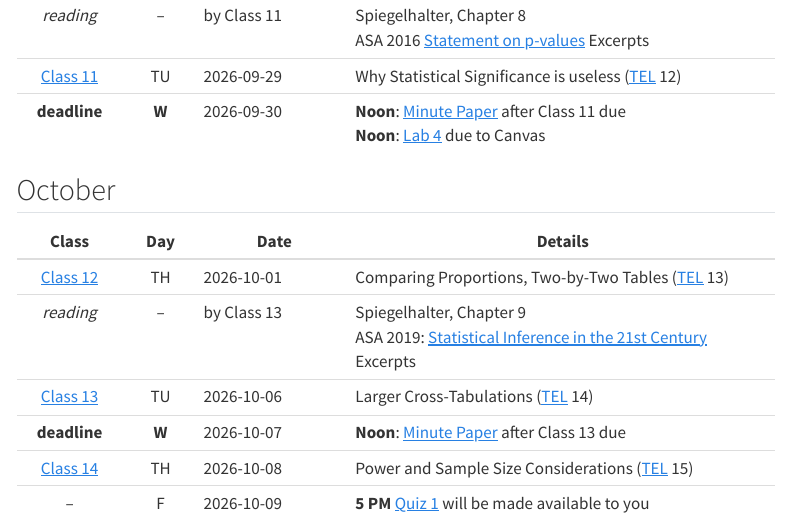
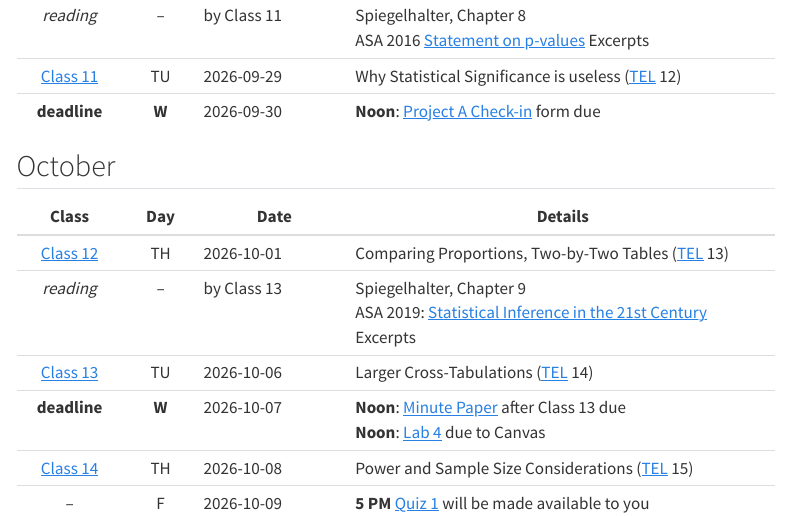
Before and after one commit to THOMASELOVE/431-2026, a Quarto document (calendar.qmd): the page in a window 1100 px wide, from 1360 px down. Rendered offline with R 4.5, knitr and Pandoc in place of Quarto, with nearby package versions; menus at the side of the page are left out.

Commit message:
Update calendar

```diff
--- a/calendar.qmd
+++ b/calendar.qmd
@@ -41,7 +41,7 @@ Class | Day | Date | Details
 [Class 10](https://github.com/THOMASELOVE/431-classes-2026/tree/main/class10) | TH | 2026-09-24 | Linear Model Assessment ([TEL](https://thomaselove.github.io/431-book/) 10-11)
 *reading* | -- | by Class 11 | Spiegelhalter, Chapter 8 <br> ASA 2016 [Statement on p-values](https://amstat.tandfonline.com/doi/full/10.1080/00031305.2016.1154108) Excerpts
 [Class 11](https://github.com/THOMASELOVE/431-classes-2026/tree/main/class11) | TU | 2026-09-29 | Why Statistical Significance is useless ([TEL](https://thomaselove.github.io/431-book/) 12)
-**deadline** | **W** | 2026-09-30 | **Noon**: [Minute Paper](https://github.com/THOMASELOVE/431-minute-2026) after Class 11 due <br> **Noon**: [Lab 4](https://github.com/THOMASELOVE/431-labs-2026/tree/main/lab4) due to Canvas
+**deadline** | **W** | 2026-09-30 | **Noon**: [Project A Check-in](https://tinyurl.com/431-2026-projectA-checkin) form due
 
 ## October
 
@@ -50,7 +50,7 @@ Class | Day | Date | Details
 [Class 12](https://github.com/THOMASELOVE/431-classes-2026/tree/main/class12) | TH | 2026-10-01 | Comparing Proportions, Two-by-Two Tables ([TEL](https://thomaselove.github.io/431-book/) 13)
 *reading* | -- | by Class 13 | Spiegelhalter, Chapter 9 <br> ASA 2019: [Statistical Inference in the 21st Century](https://amstat.tandfonline.com/toc/utas20/73/sup1) Excerpts
 [Class 13](https://github.com/THOMASELOVE/431-classes-2026/tree/main/class13) | TU | 2026-10-06 | Larger Cross-Tabulations ([TEL](https://thomaselove.github.io/431-book/) 14)
-**deadline** | **W** | 2026-10-07 | **Noon**: [Minute Paper](https://github.com/THOMASELOVE/431-minute-2026) after Class 13 due
+**deadline** | **W** | 2026-10-07 | **Noon**: [Minute Paper](https://github.com/THOMASELOVE/431-minute-2026) after Class 13 due <br> **Noon**: [Lab 4](https://github.com/THOMASELOVE/431-labs-2026/tree/main/lab4) due to Canvas
 [Class 14](https://github.com/THOMASELOVE/431-classes-2026/tree/main/class14) | TH | 2026-10-08 | Power and Sample Size Considerations ([TEL](https://thomaselove.github.io/431-book/) 15)
 -- | F | 2026-10-09 | **5 PM** [Quiz 1](https://github.com/THOMASELOVE/431-quiz-2026) will be made available to you
 *reading* | -- | by Class 15 | Spiegelhalter, Chapter 10
```
Also changed, not shown: docs/search.json, 1 other file.
